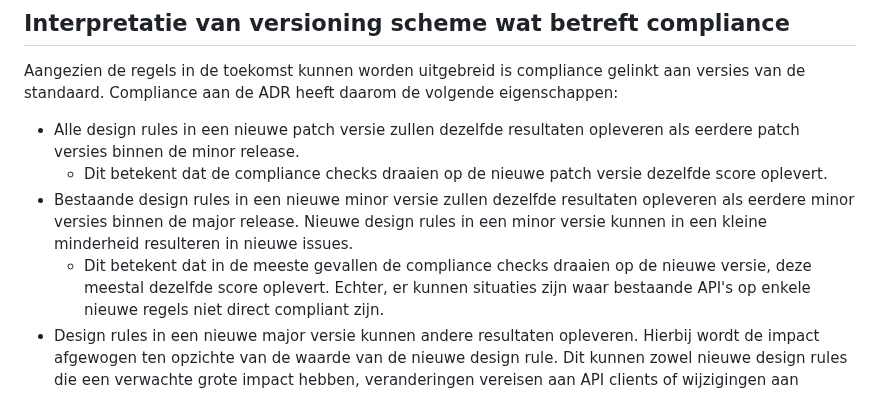
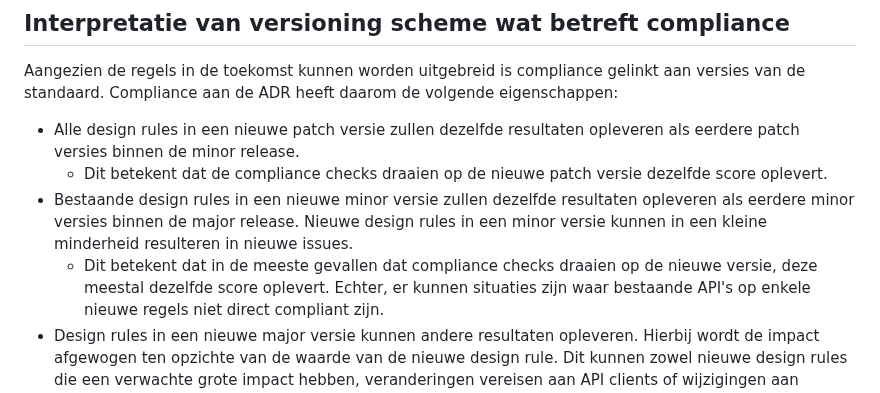
Before and after one commit to Logius-standaarden/API-Design-Rules, a Markdown page: RELEASING.md, the part around the change. Rendered like a GitHub page.

Commit message:
Update RELEASING.md
Co-authored-by: Alexander Green <alexander.green@logius.nl>

```diff
--- a/RELEASING.md
+++ b/RELEASING.md
@@ -45,7 +45,7 @@ Compliance aan de ADR heeft daarom de volgende eigenschappen:
   * Dit betekent dat de compliance checks draaien op de nieuwe patch versie dezelfde score oplevert.
 * Bestaande design rules in een nieuwe minor versie zullen dezelfde resultaten opleveren als eerdere minor versies binnen de major release.
 Nieuwe design rules in een minor versie kunnen in een kleine minderheid resulteren in nieuwe issues.
-  * Dit betekent dat in de meeste gevallen de compliance checks draaien op de nieuwe versie, deze meestal dezelfde score oplevert.
+  * Dit betekent dat in de meeste gevallen dat compliance checks draaien op de nieuwe versie, deze meestal dezelfde score oplevert.
   Echter, er kunnen situaties zijn waar bestaande API's op enkele nieuwe regels niet direct compliant zijn.
 * Design rules in een nieuwe major versie kunnen andere resultaten opleveren.
 Hierbij wordt de impact afgewogen ten opzichte van de waarde van de nieuwe design rule.
```
